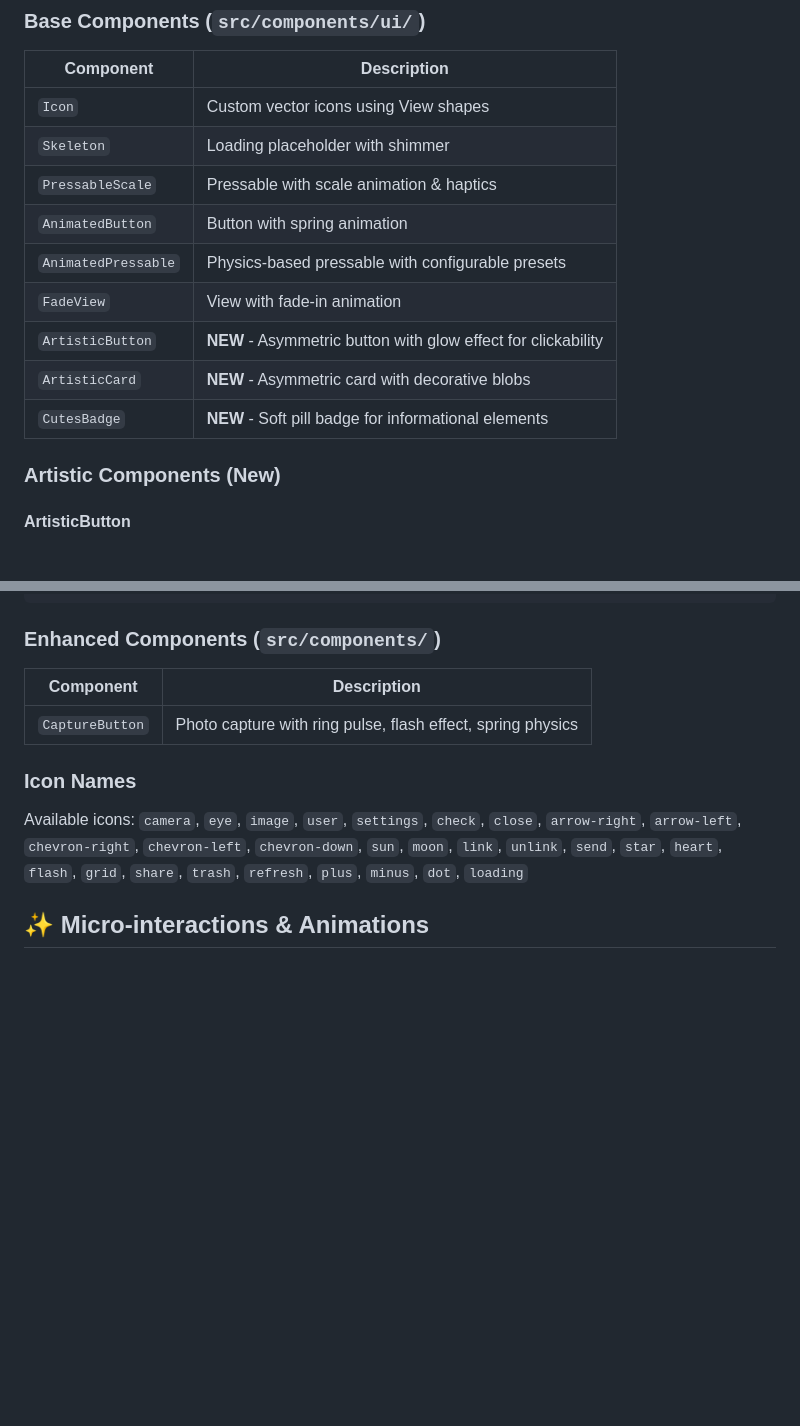
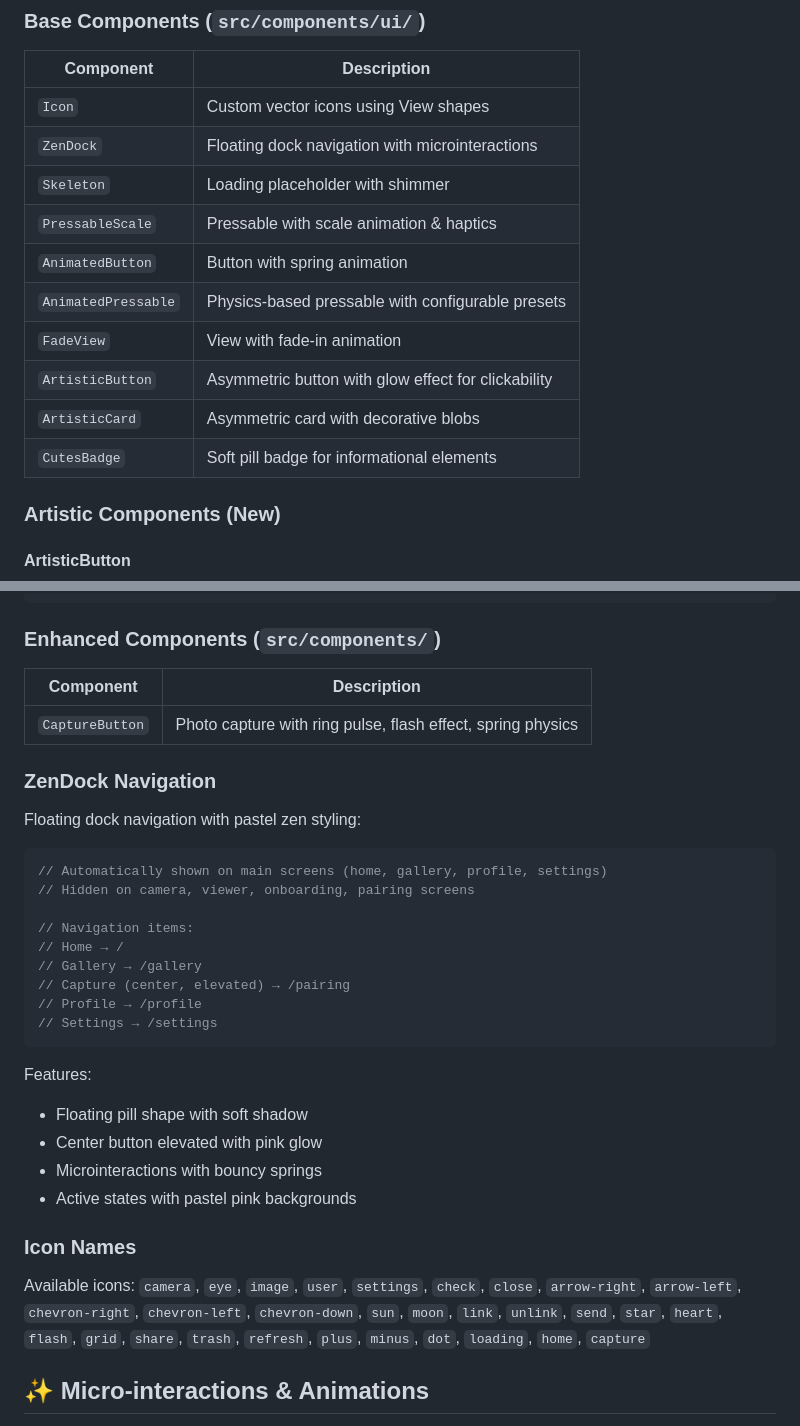
Before and after one commit to kensaurus/help-her-take-photo, a Markdown page: README.md, 2 parts joined by grey strips. GitHub-like rendering; blank space fills up the shorter version.

````diff
--- a/README.md
+++ b/README.md
@@ -787,14 +787,15 @@ pastelLavender: '#E8D5F5' // Soft purple accents
 | Component | Description |
 |-----------|-------------|
 | `Icon` | Custom vector icons using View shapes |
+| `ZenDock` | Floating dock navigation with microinteractions |
 | `Skeleton` | Loading placeholder with shimmer |
 | `PressableScale` | Pressable with scale animation & haptics |
 | `AnimatedButton` | Button with spring animation |
 | `AnimatedPressable` | Physics-based pressable with configurable presets |
 | `FadeView` | View with fade-in animation |
-| `ArtisticButton` | **NEW** - Asymmetric button with glow effect for clickability |
-| `ArtisticCard` | **NEW** - Asymmetric card with decorative blobs |
-| `CutesBadge` | **NEW** - Soft pill badge for informational elements |
+| `ArtisticButton` | Asymmetric button with glow effect for clickability |
+| `ArtisticCard` | Asymmetric card with decorative blobs |
+| `CutesBadge` | Soft pill badge for informational elements |
 
 ### Artistic Components (New)
 
@@ -848,9 +849,31 @@ import { ArtisticCard } from '@/components/ui/ArtisticCard'
 |-----------|-------------|
 | `CaptureButton` | Photo capture with ring pulse, flash effect, spring physics |
 
+### ZenDock Navigation
+
+Floating dock navigation with pastel zen styling:
+
+```typescript
+// Automatically shown on main screens (home, gallery, profile, settings)
+// Hidden on camera, viewer, onboarding, pairing screens
+
+// Navigation items:
+// Home → /
+// Gallery → /gallery
+// Capture (center, elevated) → /pairing
+// Profile → /profile
+// Settings → /settings
+```
+
+Features:
+- Floating pill shape with soft shadow
+- Center button elevated with pink glow
+- Microinteractions with bouncy springs
+- Active states with pastel pink backgrounds
+
 ### Icon Names
 
-Available icons: `camera`, `eye`, `image`, `user`, `settings`, `check`, `close`, `arrow-right`, `arrow-left`, `chevron-right`, `chevron-left`, `chevron-down`, `sun`, `moon`, `link`, `unlink`, `send`, `star`, `heart`, `flash`, `grid`, `share`, `trash`, `refresh`, `plus`, `minus`, `dot`, `loading`
+Available icons: `camera`, `eye`, `image`, `user`, `settings`, `check`, `close`, `arrow-right`, `arrow-left`, `chevron-right`, `chevron-left`, `chevron-down`, `sun`, `moon`, `link`, `unlink`, `send`, `star`, `heart`, `flash`, `grid`, `share`, `trash`, `refresh`, `plus`, `minus`, `dot`, `loading`, `home`, `capture`
 
 ## ✨ Micro-interactions & Animations
 
````
Also changed, not shown: HANDOFF.md (+71 -2 lines).
